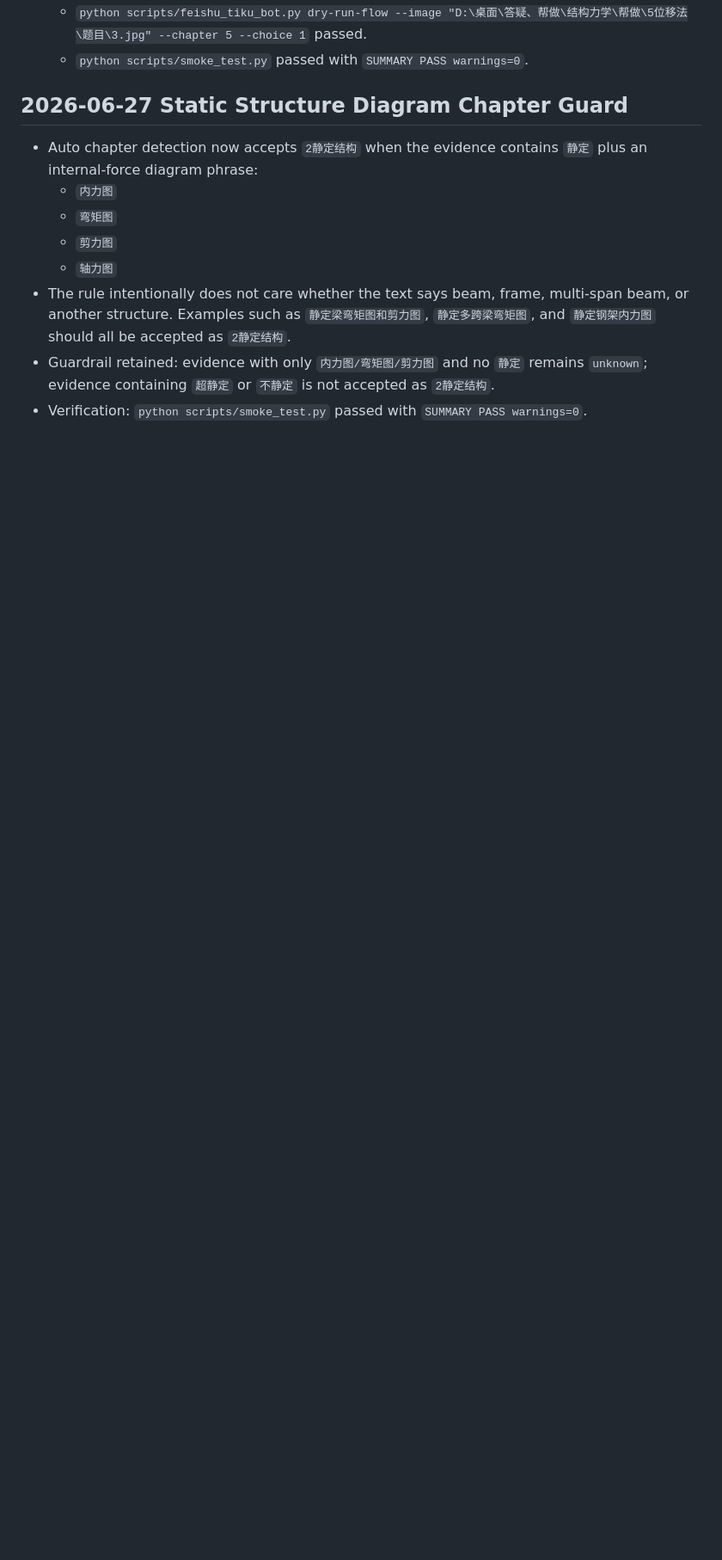
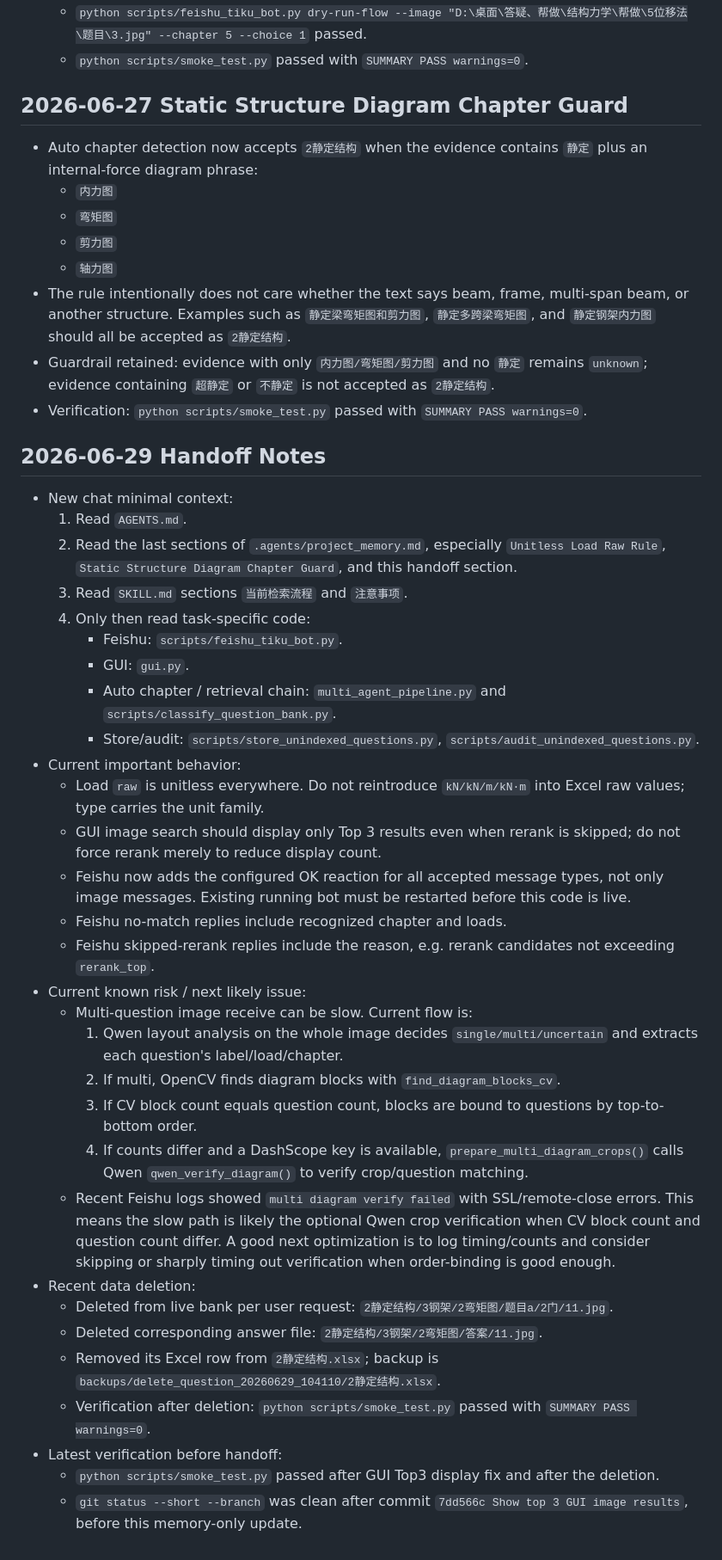
Before and after one commit to chai11w/structural-mechanics-ai-search, a Markdown page: .agents/project_memory.md, the part around one of its changes. Shown at 86% size. Rendered like a GitHub page; blank space fills up the shorter version.

Commit message:
Update project handoff memory

```diff
--- a/.agents/project_memory.md
+++ b/.agents/project_memory.md
@@ -571,3 +565,36 @@
 - The rule intentionally does not care whether the text says beam, frame, multi-span beam, or another structure. Examples such as `静定梁弯矩图和剪力图`, `静定多跨梁弯矩图`, and `静定钢架内力图` should all be accepted as `2静定结构`.
 - Guardrail retained: evidence with only `内力图/弯矩图/剪力图` and no `静定` remains `unknown`; evidence containing `超静定` or `不静定` is not accepted as `2静定结构`.
 - Verification: `python scripts/smoke_test.py` passed with `SUMMARY PASS warnings=0`.
+
+## 2026-06-29 Handoff Notes
+
+- New chat minimal context:
+  1. Read `AGENTS.md`.
+  2. Read the last sections of `.agents/project_memory.md`, especially `Unitless Load Raw Rule`, `Static Structure Diagram Chapter Guard`, and this handoff section.
+  3. Read `SKILL.md` sections `当前检索流程` and `注意事项`.
+  4. Only then read task-specific code:
+     - Feishu: `scripts/feishu_tiku_bot.py`.
+     - GUI: `gui.py`.
+     - Auto chapter / retrieval chain: `multi_agent_pipeline.py` and `scripts/classify_question_bank.py`.
+     - Store/audit: `scripts/store_unindexed_questions.py`, `scripts/audit_unindexed_questions.py`.
+- Current important behavior:
+  - Load `raw` is unitless everywhere. Do not reintroduce `kN/kN/m/kN·m` into Excel raw values; type carries the unit family.
+  - GUI image search should display only Top 3 results even when rerank is skipped; do not force rerank merely to reduce display count.
+  - Feishu now adds the configured OK reaction for all accepted message types, not only image messages. Existing running bot must be restarted before this code is live.
+  - Feishu no-match replies include recognized chapter and loads.
+  - Feishu skipped-rerank replies include the reason, e.g. rerank candidates not exceeding `rerank_top`.
+- Current known risk / next likely issue:
+  - Multi-question image receive can be slow. Current flow is:
+    1. Qwen layout analysis on the whole image decides `single/multi/uncertain` and extracts each question's label/load/chapter.
+    2. If multi, OpenCV finds diagram blocks with `find_diagram_blocks_cv`.
+    3. If CV block count equals question count, blocks are bound to questions by top-to-bottom order.
+    4. If counts differ and a DashScope key is available, `prepare_multi_diagram_crops()` calls Qwen `qwen_verify_diagram()` to verify crop/question matching.
+  - Recent Feishu logs showed `multi diagram verify failed` with SSL/remote-close errors. This means the slow path is likely the optional Qwen crop verification when CV block count and question count differ. A good next optimization is to log timing/counts and consider skipping or sharply timing out verification when order-binding is good enough.
+- Recent data deletion:
+  - Deleted from live bank per user request: `2静定结构/3钢架/2弯矩图/题目a/2门/11.jpg`.
+  - Deleted corresponding answer file: `2静定结构/3钢架/2弯矩图/答案/11.jpg`.
+  - Removed its Excel row from `2静定结构.xlsx`; backup is `backups/delete_question_20260629_104110/2静定结构.xlsx`.
+  - Verification after deletion: `python scripts/smoke_test.py` passed with `SUMMARY PASS warnings=0`.
+- Latest verification before handoff:
+  - `python scripts/smoke_test.py` passed after GUI Top3 display fix and after the deletion.
+  - `git status --short --branch` was clean after commit `7dd566c Show top 3 GUI image results`, before this memory-only update.
```
Also changed, not shown: other parts of .agents/project_memory.md (+1 -7 lines).
